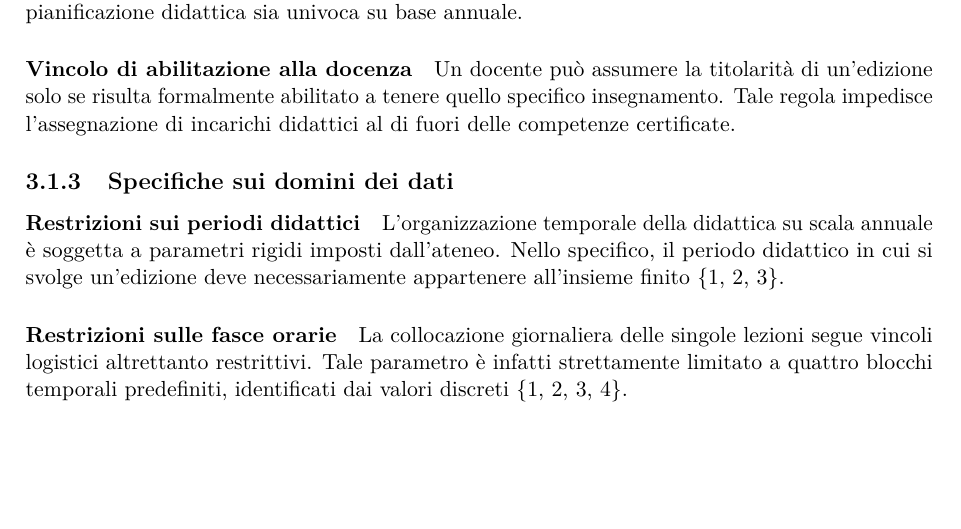
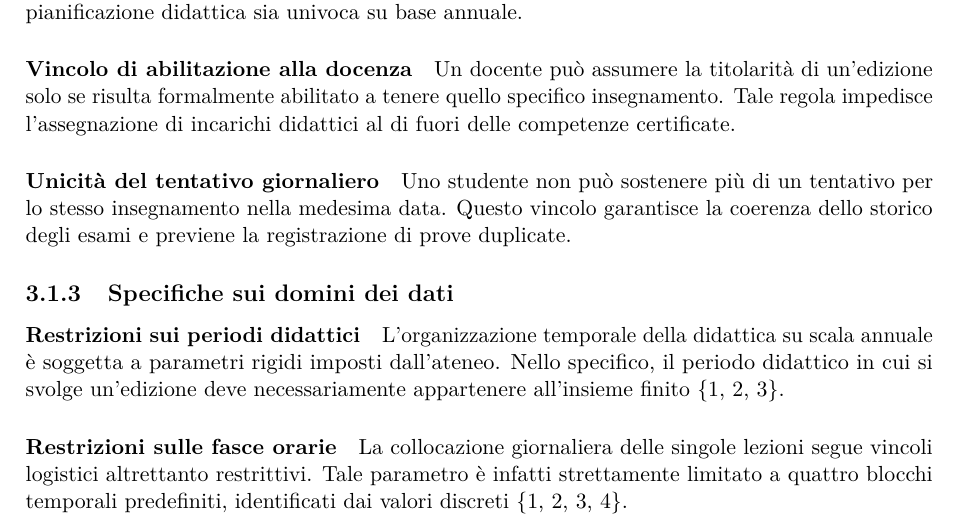
Before and after one commit to cossidente/database-lab-project, a LaTeX document (report/report.tex, which reads report/sections/3_conceptual_design.tex): part of page 9 of 31, cut so that both start at the same text, the shorter picture padded with empty space. Compiled offline with pdfLaTeX.

Commit message:
fix(report): add new constraint

```diff
--- a/report/sections/3_conceptual_design.tex
+++ b/report/sections/3_conceptual_design.tex
@@ -37,6 +37,9 @@ Questo garantisce che la pianificazione didattica sia univoca su base annuale.
 Un docente può assumere la titolarità di un'edizione solo se risulta formalmente abilitato a tenere quello specifico insegnamento.
 Tale regola impedisce l'assegnazione di incarichi didattici al di fuori delle competenze certificate.
 
+\paragraph{Unicità del tentativo giornaliero}
+Uno studente non può sostenere più di un tentativo per lo stesso insegnamento nella medesima data. Questo vincolo garantisce la coerenza dello storico degli esami e previene la registrazione di prove duplicate.
+
 \subsection{Specifiche sui domini dei dati}
 \label{ssec:specifiche-sui-domini-dei-dati}
 
```
Also changed, not shown: report/sections/7_queries.tex (line endings or trailing spaces).
